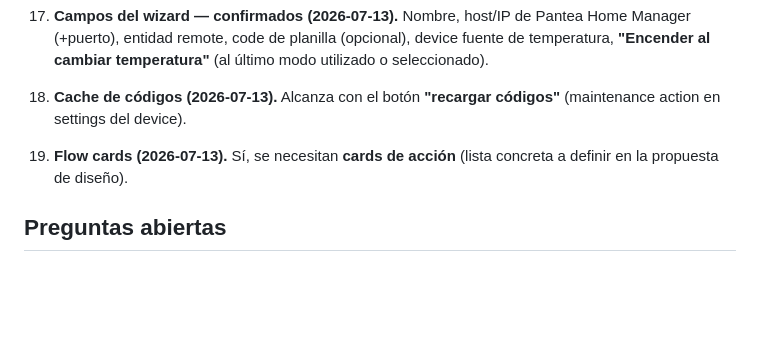
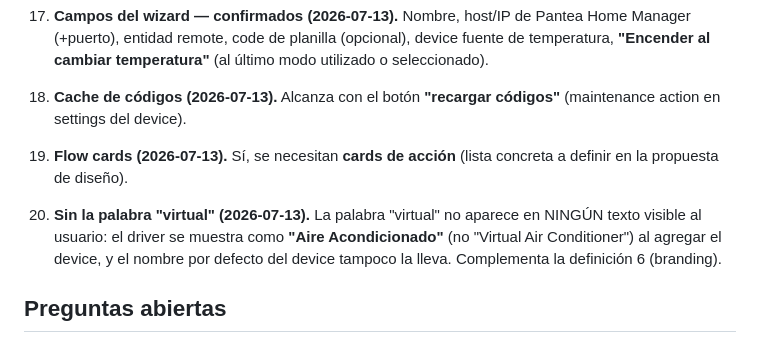
Before and after one commit to defelicerafael/virtual_device_ac, a Markdown page: docs/rediseno-app.md, the part around the change. GitHub-like rendering; blank space fills up the shorter version.

```diff
--- a/docs/rediseno-app.md
+++ b/docs/rediseno-app.md
@@ -79,6 +79,8 @@ App de Homey que permite dar de alta tantos devices como el usuario quiera; cada
 18. **Cache de códigos (2026-07-13).** Alcanza con el botón **"recargar códigos"** (maintenance action en settings del device).
 19. **Flow cards (2026-07-13).** Sí, se necesitan **cards de acción** (lista concreta a definir en la propuesta de diseño).
 
+20. **Sin la palabra "virtual" (2026-07-13).** La palabra "virtual" no aparece en NINGÚN texto visible al usuario: el driver se muestra como **"Aire Acondicionado"** (no "Virtual Air Conditioner") al agregar el device, y el nombre por defecto del device tampoco la lleva. Complementa la definición 6 (branding).
+
 ## Preguntas abiertas
 4. ~~Campos del wizard~~ → RESUELTO (definición 17).
 5. ~~Retorno HA→Homey~~ → RESUELTO (definición 9): measure_temperature se espeja de otro device de Homey elegido en pairing/settings; sin device fuente, se quita la capability.
```
Also changed, not shown: docs/estado-rediseno.md (+2 -0 lines), docs/propuesta-diseno.md (+2 -1 lines).
